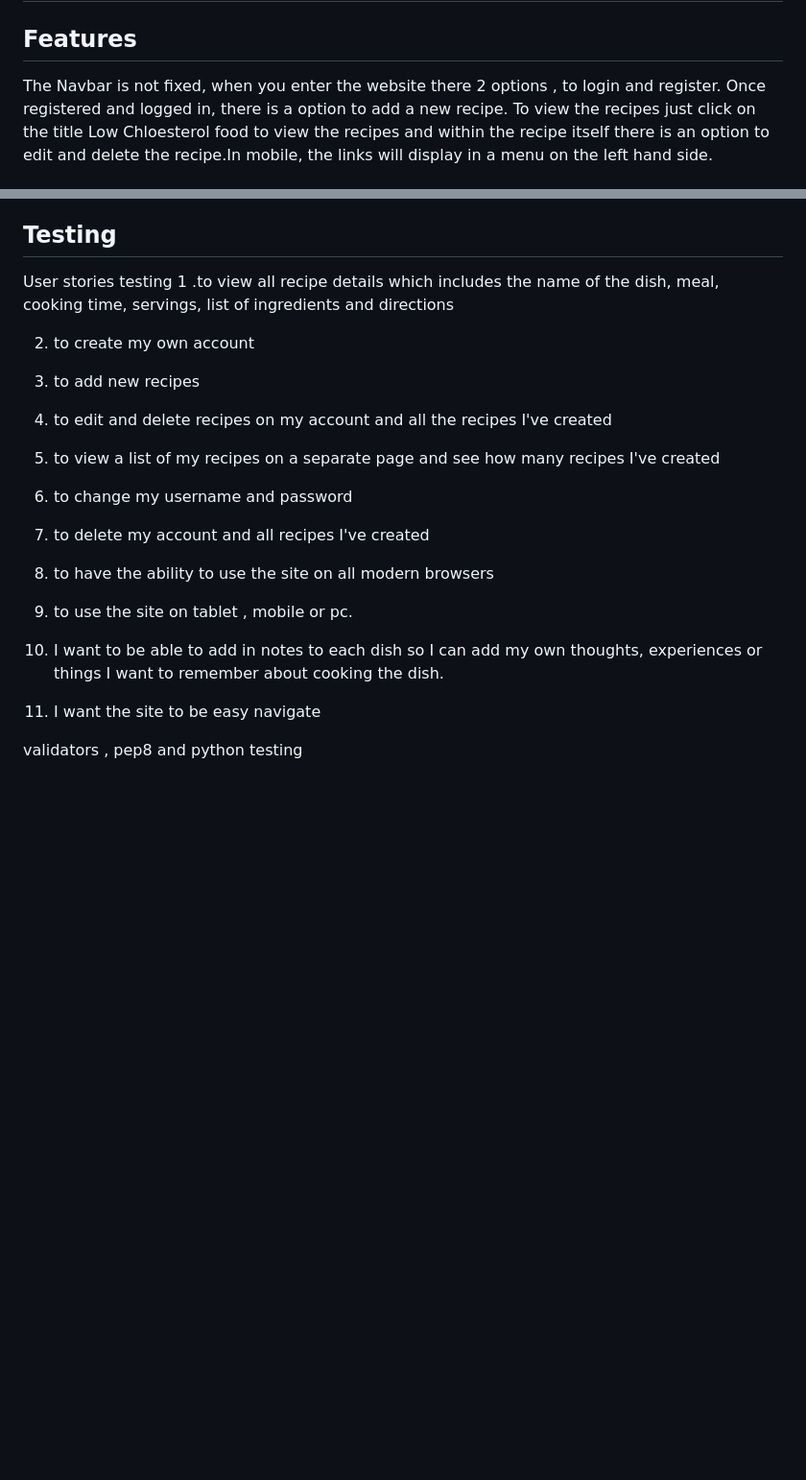
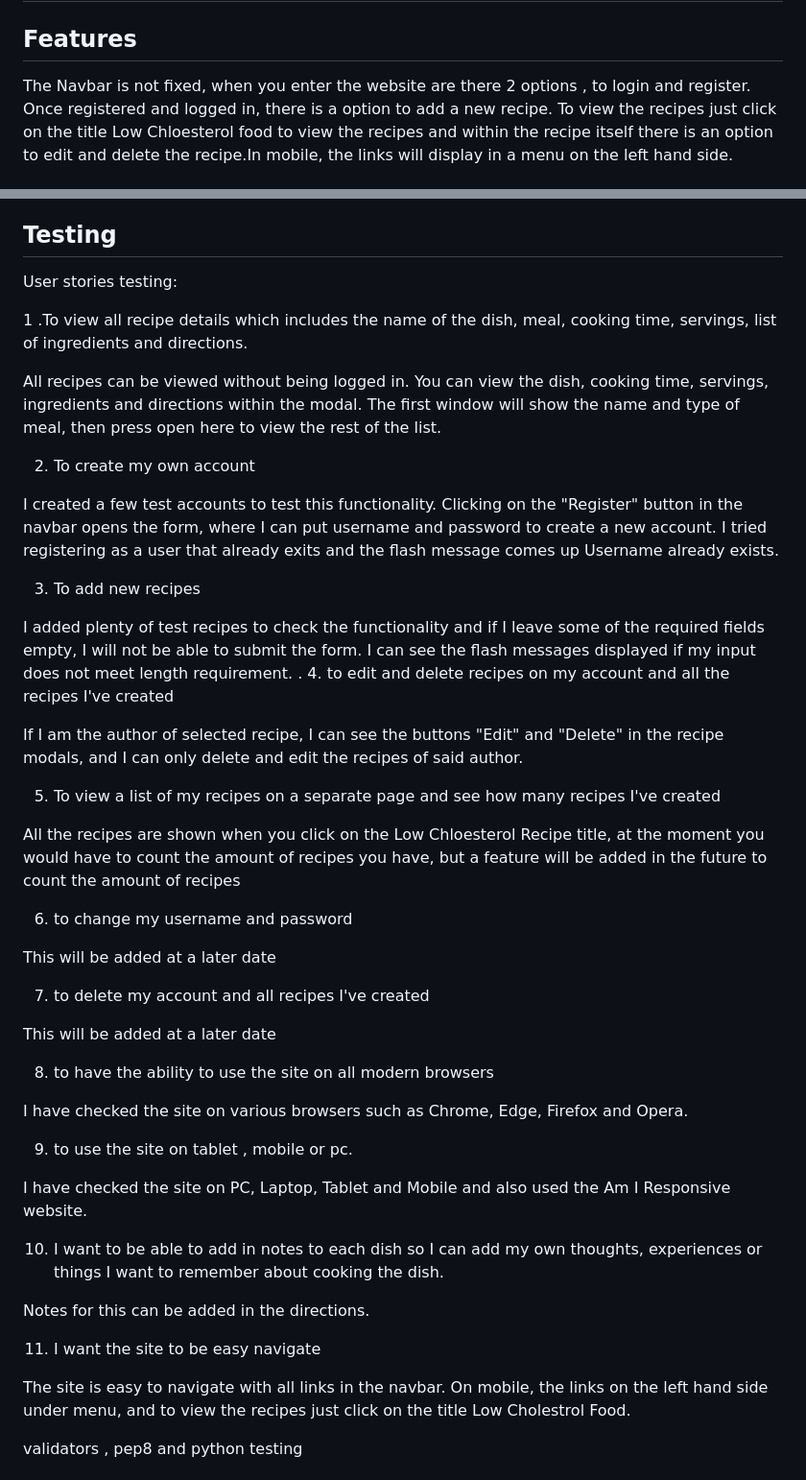
Before and after one commit to mcnic16/low-cholesterol-food, a Markdown page: README.md, 2 parts joined by grey strips. Shown at 96% size. GitHub-like rendering; blank space fills up the shorter version.

Commit message:
updated userstories under testing in the readme file

```diff
--- a/README.md
+++ b/README.md
@@ -70,7 +74,7 @@ I used FontAwesome as the main icon library across the project
 
 ## Features
 
-The Navbar is not fixed, when you enter the website there 2 options , to login and register.
+The Navbar is not fixed, when you enter the website are there 2 options , to login and register.
 Once registered and logged in, there is a option to add a new recipe.
 To view the recipes just click on the title Low Chloesterol food to view the recipes and within the recipe itself there is an option to edit and delete the recipe.In mobile, the links will display in a menu on the left hand side.
 
@@ -101,29 +105,53 @@ Materialize 1.0.0 - for front front-end framework.
 FontAwesome - to provide icons used across the project.
 
 ## Testing
-User stories testing
-1 .to view all recipe details which includes the name of the dish, meal, cooking time, servings, list of ingredients and directions
+User stories testing:
 
-2. to create my own account
 
-3. to add new recipes
+1 .To view all recipe details which includes the name of the dish, meal, cooking time, servings, list of ingredients and directions.
 
+All recipes can be viewed without being logged in. You can view the dish, cooking time, servings, ingredients and directions within the modal. The first window will show the name and type of meal, then press open here to view the rest of the list.
+
+2. To create my own account
+
+I created a few test accounts to test this functionality. Clicking on the "Register" button in the navbar opens the form, where I can put username and password to create a new account. I tried registering as a user that already exits and the flash message comes up Username already exists.
+
+3. To add new recipes
+
+I added plenty of test recipes to check the functionality and if I leave some of the required fields empty, I will not be able to submit the form. I can see the flash messages displayed if my input does not meet length requirement.
+.
 4. to edit and delete recipes on my account and all the recipes I've created
 
-5. to view a list of my recipes on a separate page and see how many recipes I've created
+If I am the author of selected recipe, I can see the buttons "Edit" and "Delete" in the recipe modals, and I can only delete and edit the recipes of said author.
+
+5. To view a list of my recipes on a separate page and see how many recipes I've created
+
+All the recipes are shown when you click on the Low Chloesterol Recipe title, at the moment you would have to count the amount of recipes you have,  but a feature will be added in the future to count the amount of recipes
 
 6. to change my username and password
 
+This will be added at a later date
+
 7. to delete my account and all recipes I've created
+
+This will be added at a later date
 
 8. to have the ability to use the site on all modern browsers
 
+I have checked the site on various browsers such as Chrome, Edge, Firefox and Opera.
+
 9. to use the site on tablet , mobile or pc.
+
+I have checked the site on PC, Laptop, Tablet and Mobile and also used the Am I Responsive website.
 
 10. I want to be able to add in notes to each dish so I can add my own thoughts, experiences or
 things I want to remember about cooking the dish.
 
+Notes for this can be added in the directions.
+
 11. I want the site to be easy navigate
+
+The site is easy to navigate with all links in the navbar. On mobile, the links on the left hand side under menu, and to view the recipes just click on the title Low Cholestrol Food.
 
 validators , pep8 and python testing
 
```
Also changed, not shown: other parts of README.md (+4 -0 lines).
